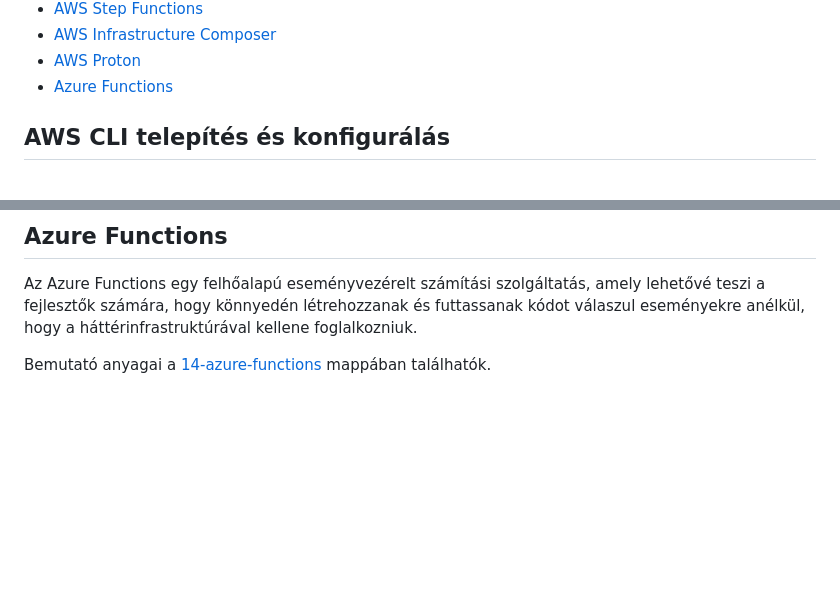
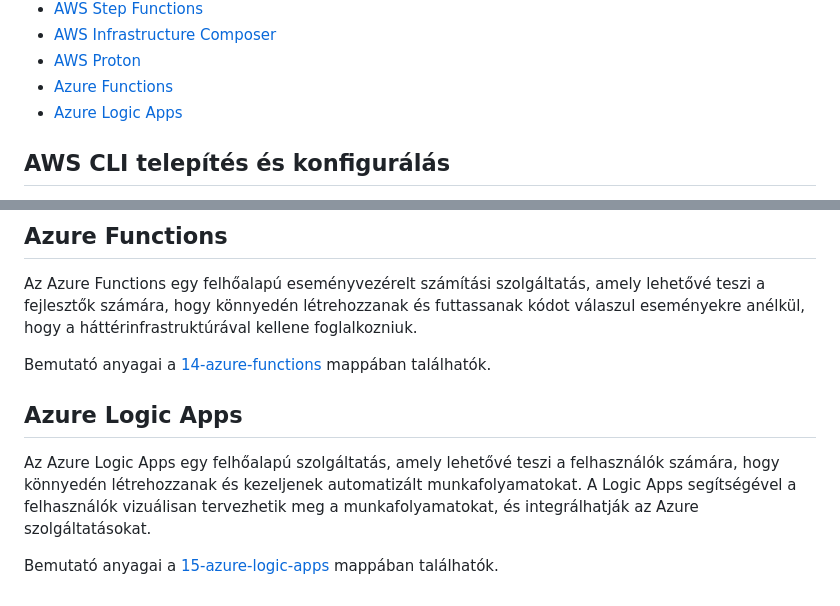
Before and after one commit to cloudsteak/mentor-klub-nocode-lowcode, a Markdown page: README.md, 2 parts joined by grey strips. Rendered like a GitHub page; blank space fills up the shorter version.

Commit message:
Logic App

```diff
--- a/README.md
+++ b/README.md
@@ -23,6 +23,7 @@ LowCode:
 - [AWS Infrastructure Composer](#aws-infrastructure-composer)
 - [AWS Proton](#aws-proton)
 - [Azure Functions](#azure-functions)
+- [Azure Logic Apps](#azure-logic-apps)
 
 ## AWS CLI telepítés és konfigurálás
 
@@ -111,3 +112,9 @@ Bemutató anyagai a [13-aws-proton](13-aws-proton) mappában találhatók.
 Az Azure Functions egy felhőalapú eseményvezérelt számítási szolgáltatás, amely lehetővé teszi a fejlesztők számára, hogy könnyedén létrehozzanak és futtassanak kódot válaszul eseményekre anélkül, hogy a háttérinfrastruktúrával kellene foglalkozniuk.
 
 Bemutató anyagai a [14-azure-functions](14-azure-functions) mappában találhatók.
+
+## Azure Logic Apps
+
+Az Azure Logic Apps egy felhőalapú szolgáltatás, amely lehetővé teszi a felhasználók számára, hogy könnyedén létrehozzanak és kezeljenek automatizált munkafolyamatokat. A Logic Apps segítségével a felhasználók vizuálisan tervezhetik meg a munkafolyamatokat, és integrálhatják az Azure szolgáltatásokat.
+
+Bemutató anyagai a [15-azure-logic-apps](15-azure-logic-apps) mappában találhatók.
```
Also changed, not shown: 15-azure-logic-apps/README.md (added, +13 -0 lines).
